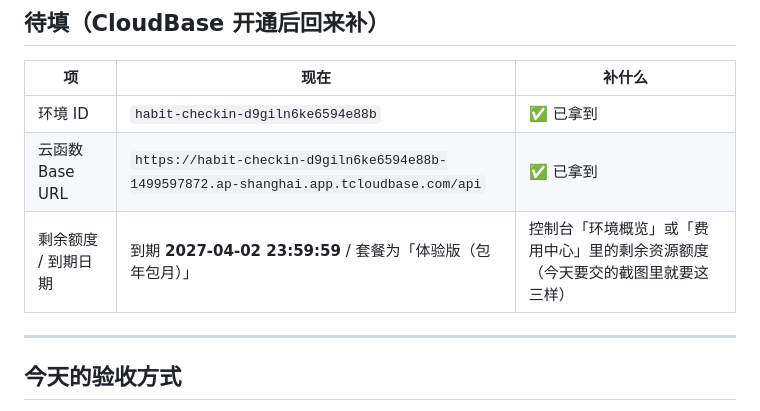
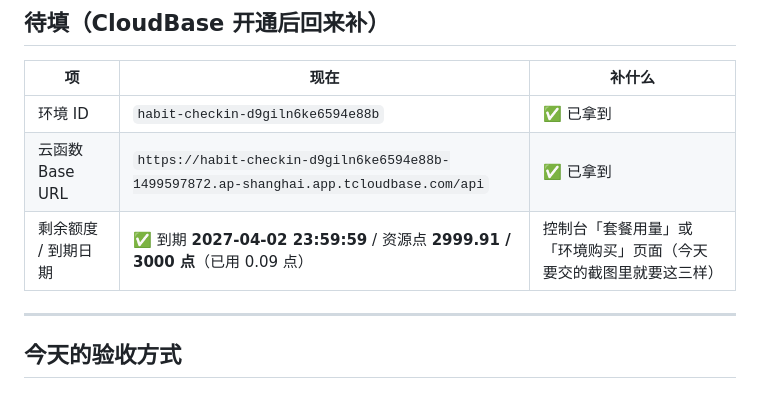
Before and after one commit to XingHo-VibeCoding/habit-checkin, a Markdown page: api-contract.md, the part around the change. Rendered like a GitHub page.

Commit message:
Day 15｜CloudBase 额度截图回填：2999.91/3000 点
- 改：api-contract.md 待填表补入剩余资源点 2999.91/3000 点

- 加：无新文件；health.zip 仍为临时产物未纳入版本控制

```diff
--- a/api-contract.md
+++ b/api-contract.md
@@ -118,7 +118,7 @@ curl -s https://<CloudBase 环境域名>/api/health
 | --- | --- | --- |
 | 环境 ID | `habit-checkin-d9giln6ke6594e88b` | ✅ 已拿到 |
 | 云函数 Base URL | `https://habit-checkin-d9giln6ke6594e88b-1499597872.ap-shanghai.app.tcloudbase.com/api` | ✅ 已拿到 |
-| 剩余额度 / 到期日期 | 到期 **2027-04-02 23:59:59** / 套餐为「体验版（包年包月）」 | 控制台「环境概览」或「费用中心」里的剩余资源额度（今天要交的截图里就要这三样） |
+| 剩余额度 / 到期日期 | ✅ 到期 **2027-04-02 23:59:59** / 资源点 **2999.91 / 3000 点**（已用 0.09 点） | 控制台「套餐用量」或「环境购买」页面（今天要交的截图里就要这三样） |
 
 ---
 
```
